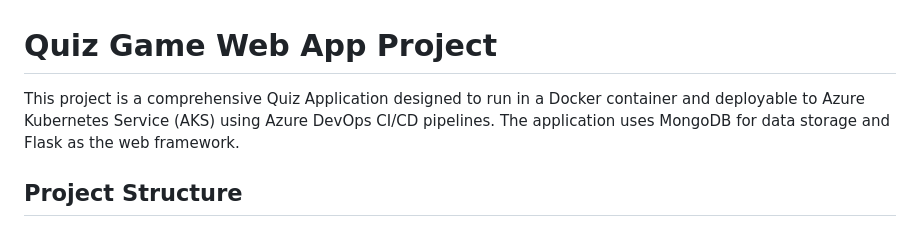
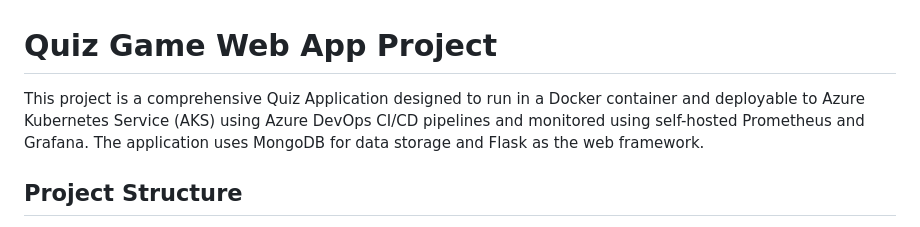
Before and after one commit to Godfrey22152/Quiz_Game_App-in-Azure-DevOps, a Markdown page: README.md, the part around the change. GitHub-like rendering.

```diff
--- a/README.md
+++ b/README.md
@@ -1,5 +1,5 @@
 # Quiz Game Web App Project
-This project is a comprehensive Quiz Application designed to run in a Docker container and deployable to Azure Kubernetes Service (AKS) using Azure DevOps CI/CD pipelines. The application uses MongoDB for data storage and Flask as the web framework.
+This project is a comprehensive Quiz Application designed to run in a Docker container and deployable to Azure Kubernetes Service (AKS) using Azure DevOps CI/CD pipelines and monitored using self-hosted Prometheus and Grafana. The application uses MongoDB for data storage and Flask as the web framework.
 
 ## Project Structure
 
```
